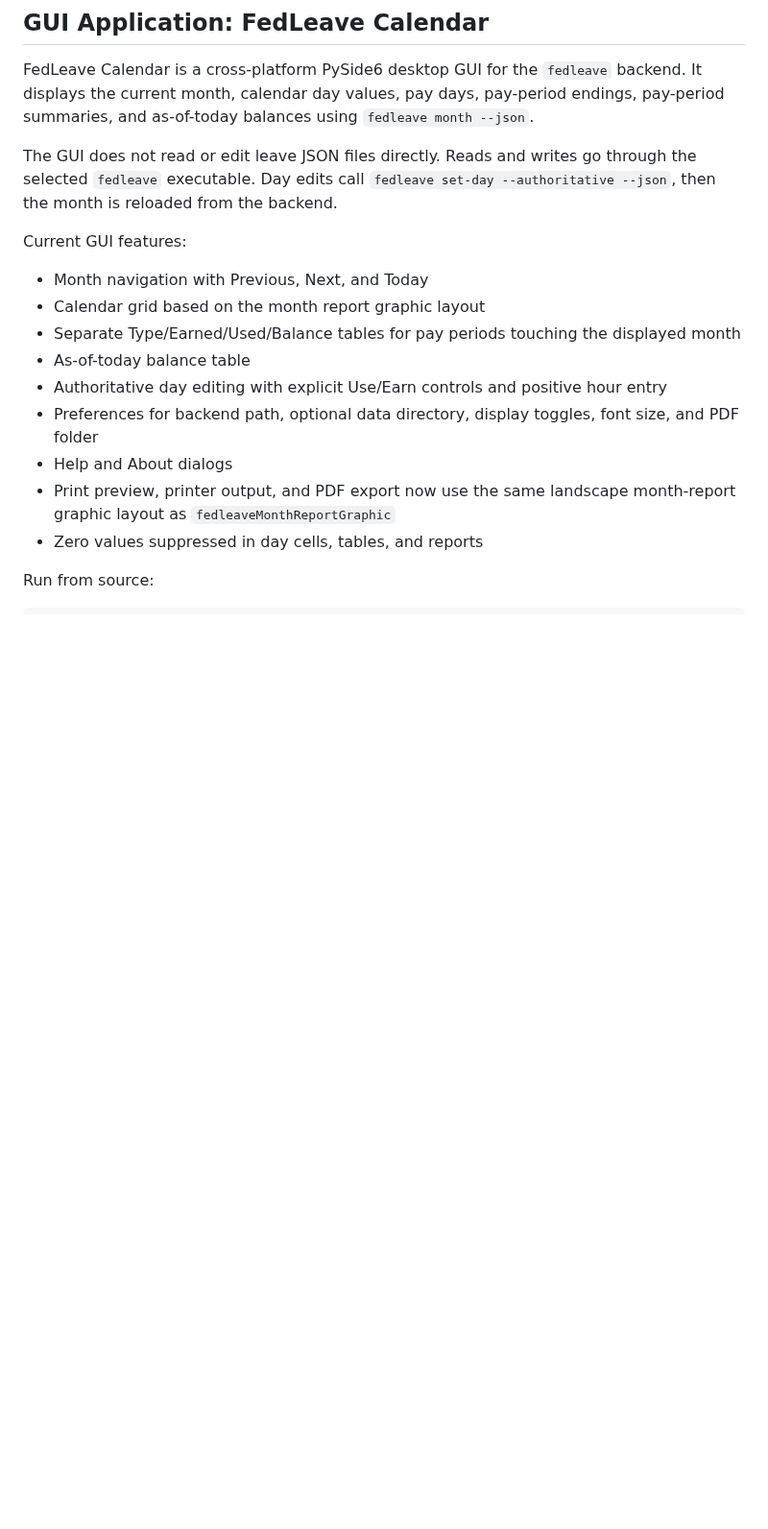
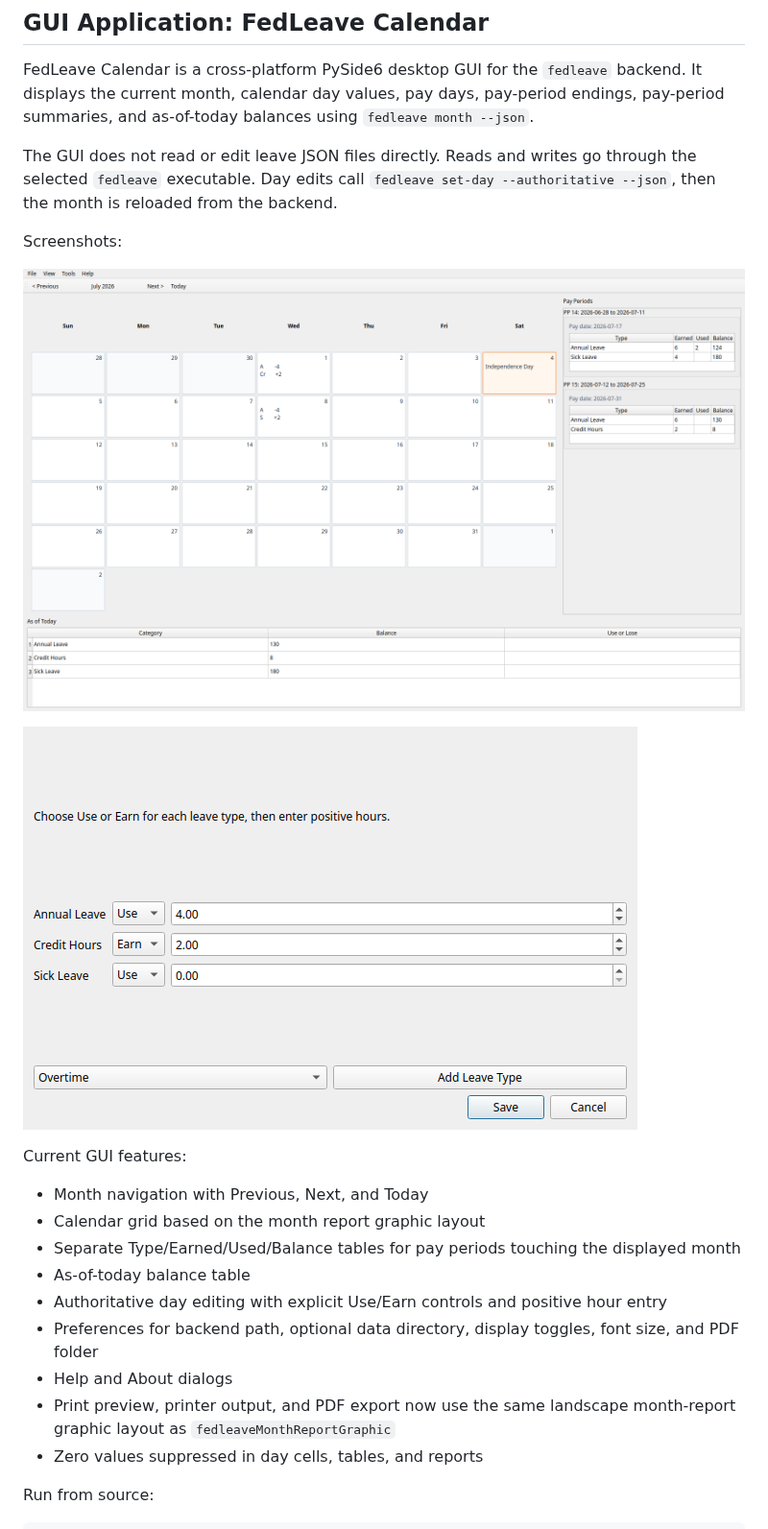
Before and after one commit to joshua-guthrie/fedleave, a Markdown page: README.md, the part around the change. Shown at 96% size. Rendered like a GitHub page; pictures changed too: examples/fedleave-calendar-edit-leave.png (added), examples/fedleave-calendar-main-screen.png (added); blank space fills up the shorter version.

Commit message:
Add GUI screenshots to README

```diff
--- a/README.md
+++ b/README.md
@@ -101,6 +101,12 @@ fedleave validate --data-dir ~/.local/share/fedleave --apply
 FedLeave Calendar is a cross-platform PySide6 desktop GUI for the `fedleave` backend. It displays the current month, calendar day values, pay days, pay-period endings, pay-period summaries, and as-of-today balances using `fedleave month --json`.
 
 The GUI does not read or edit leave JSON files directly. Reads and writes go through the selected `fedleave` executable. Day edits call `fedleave set-day --authoritative --json`, then the month is reloaded from the backend.
+
+Screenshots:
+
+![FedLeave Calendar main window](examples/fedleave-calendar-main-screen.png)
+
+![FedLeave Calendar day editor](examples/fedleave-calendar-edit-leave.png)
 
 Current GUI features:
 
```
